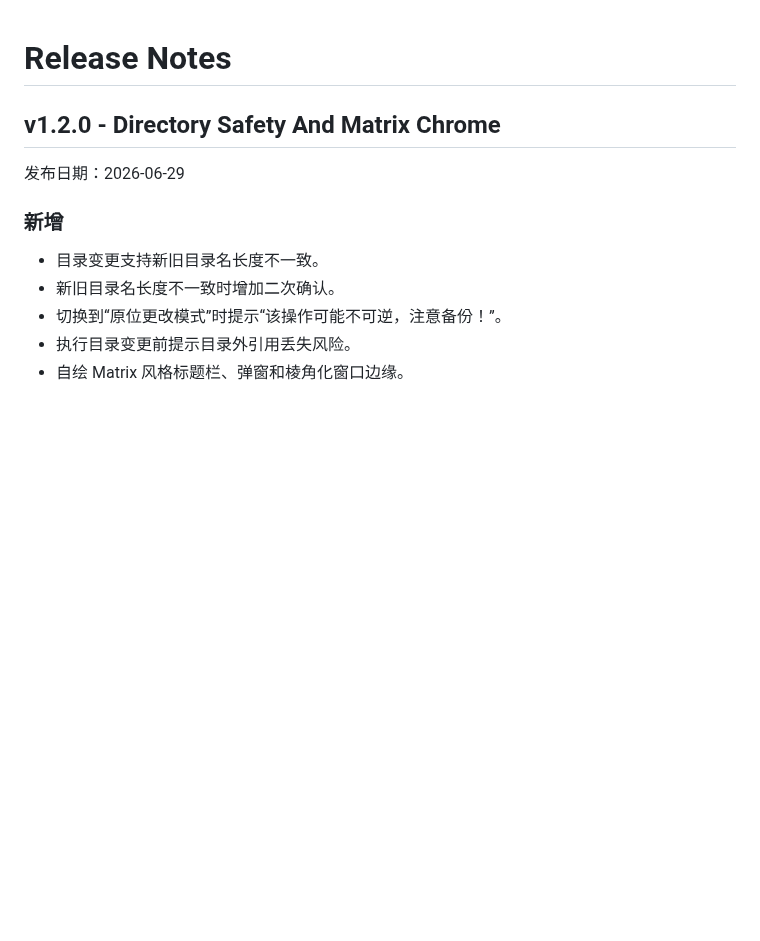
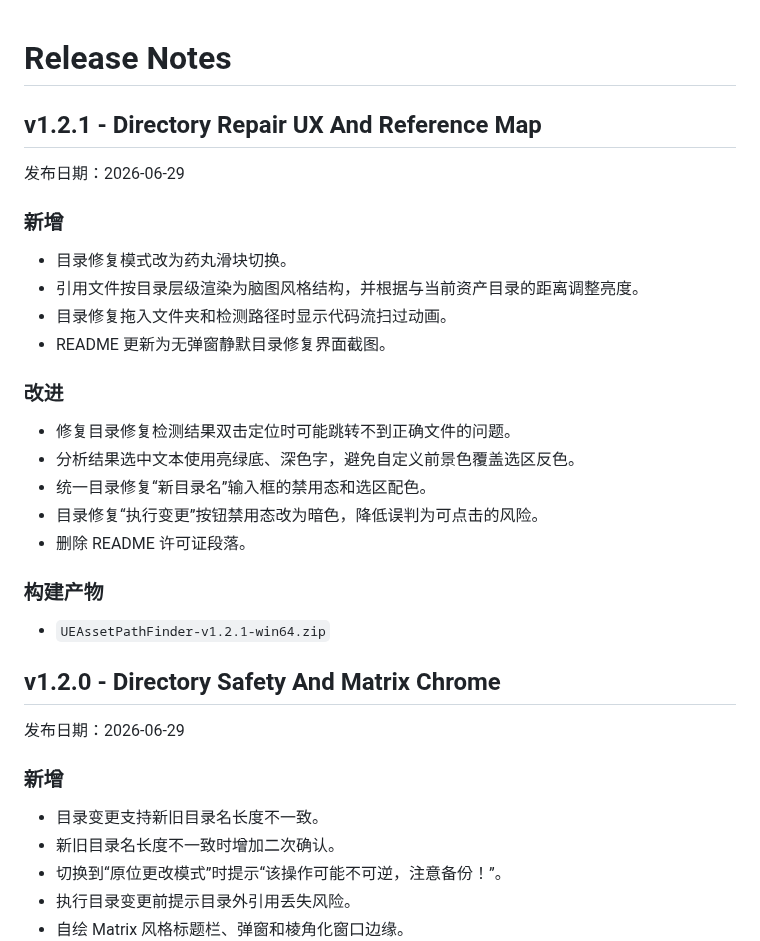
Before and after one commit to JDui/AXi-Unreal-AssestFinder, a Markdown page: RELEASE_NOTES.md, the part around the change. GitHub-like rendering; blank space fills up the shorter version.

Commit message:
feat: refine directory repair ux

```diff
--- a/RELEASE_NOTES.md
+++ b/RELEASE_NOTES.md
@@ -1,4 +1,27 @@
 # Release Notes
+
+## v1.2.1 - Directory Repair UX And Reference Map
+
+发布日期：2026-06-29
+
+### 新增
+
+- 目录修复模式改为药丸滑块切换。
+- 引用文件按目录层级渲染为脑图风格结构，并根据与当前资产目录的距离调整亮度。
+- 目录修复拖入文件夹和检测路径时显示代码流扫过动画。
+- README 更新为无弹窗静默目录修复界面截图。
+
+### 改进
+
+- 修复目录修复检测结果双击定位时可能跳转不到正确文件的问题。
+- 分析结果选中文本使用亮绿底、深色字，避免自定义前景色覆盖选区反色。
+- 统一目录修复“新目录名”输入框的禁用态和选区配色。
+- 目录修复“执行变更”按钮禁用态改为暗色，降低误判为可点击的风险。
+- 删除 README 许可证段落。
+
+### 构建产物
+
+- `UEAssetPathFinder-v1.2.1-win64.zip`
 
 ## v1.2.0 - Directory Safety And Matrix Chrome
 
```
Also changed, not shown: DEVELOPMENT.md (+7 -2 lines), README.md (+8 -11 lines), assets/ui-preview-matrix.png, 1 other file.
